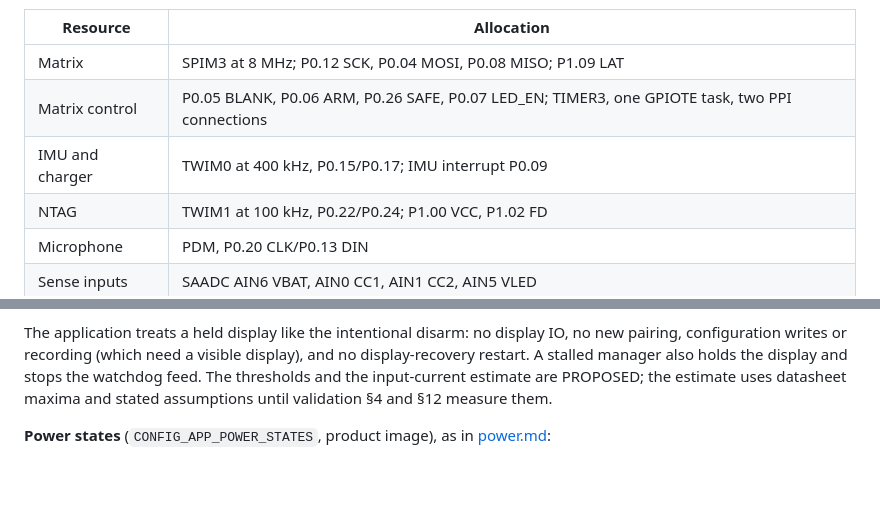
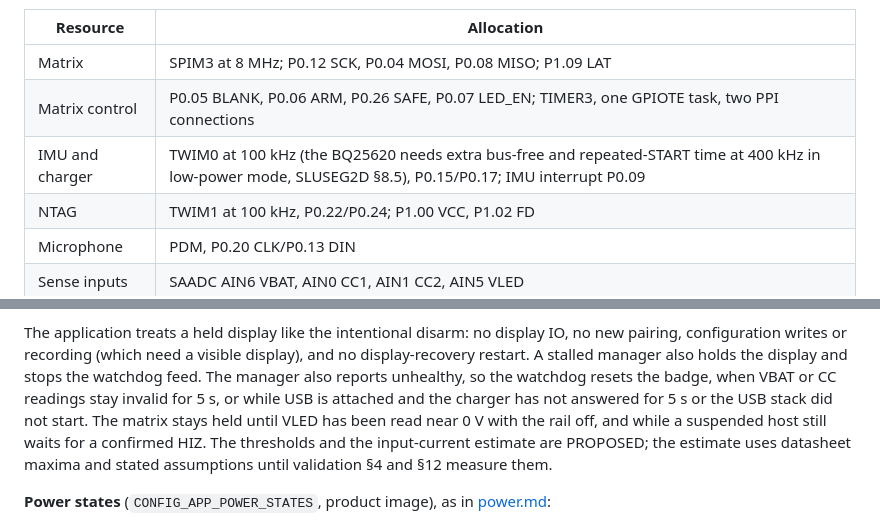
Before and after one commit to zgeez/Pixel-Badge, a Markdown page: docs/rev-a-firmware.md, 2 parts joined by grey strips. GitHub-like rendering; blank space fills up the shorter version.

Commit message:
docs: describe the power manager's fail-closed rules and I2C speed
Record the conditions under which the manager resets the badge or
holds the matrix, and the 100 kHz TWIM0 rate the charger's timing
requires.

```diff
--- a/docs/rev-a-firmware.md
+++ b/docs/rev-a-firmware.md
@@ -31,7 +31,7 @@ against that contract; optional KiCad XML compares the contract with U401 nets.
 |---|---|
 | Matrix | SPIM3 at 8 MHz; P0.12 SCK, P0.04 MOSI, P0.08 MISO; P1.09 LAT |
 | Matrix control | P0.05 BLANK, P0.06 ARM, P0.26 SAFE, P0.07 LED_EN; TIMER3, one GPIOTE task, two PPI connections |
-| IMU and charger | TWIM0 at 400 kHz, P0.15/P0.17; IMU interrupt P0.09 |
+| IMU and charger | TWIM0 at 100 kHz (the BQ25620 needs extra bus-free and repeated-START time at 400 kHz in low-power mode, SLUSEG2D §8.5), P0.15/P0.17; IMU interrupt P0.09 |
 | NTAG | TWIM1 at 100 kHz, P0.22/P0.24; P1.00 VCC, P1.02 FD |
 | Microphone | PDM, P0.20 CLK/P0.13 DIN |
 | Sense inputs | SAADC AIN6 VBAT, AIN0 CC1, AIN1 CC2, AIN5 VLED |
@@ -207,9 +207,14 @@ ceiling on every slot, whatever level the application sets:
 The application treats a held display like the intentional disarm: no display
 IO, no new pairing, configuration writes or recording (which need a visible
 display), and no display-recovery restart. A stalled manager also holds the
-display and stops the watchdog feed. The thresholds and the input-current
-estimate are PROPOSED; the estimate uses datasheet maxima and stated
-assumptions until validation §4 and §12 measure them.
+display and stops the watchdog feed. The manager also reports unhealthy, so the
+watchdog resets the badge, when VBAT or CC readings stay invalid for 5 s, or
+while USB is attached and the charger has not answered for 5 s or the USB
+stack did not start. The matrix stays held until VLED has been read near 0 V
+with the rail off, and while a suspended host still waits for a confirmed HIZ.
+The thresholds and the input-current estimate are PROPOSED; the estimate uses
+datasheet maxima and stated assumptions until validation §4 and §12 measure
+them.
 
 **Power states** (`CONFIG_APP_POWER_STATES`, product image), as in
 [power.md](power.md#power-states):
```
